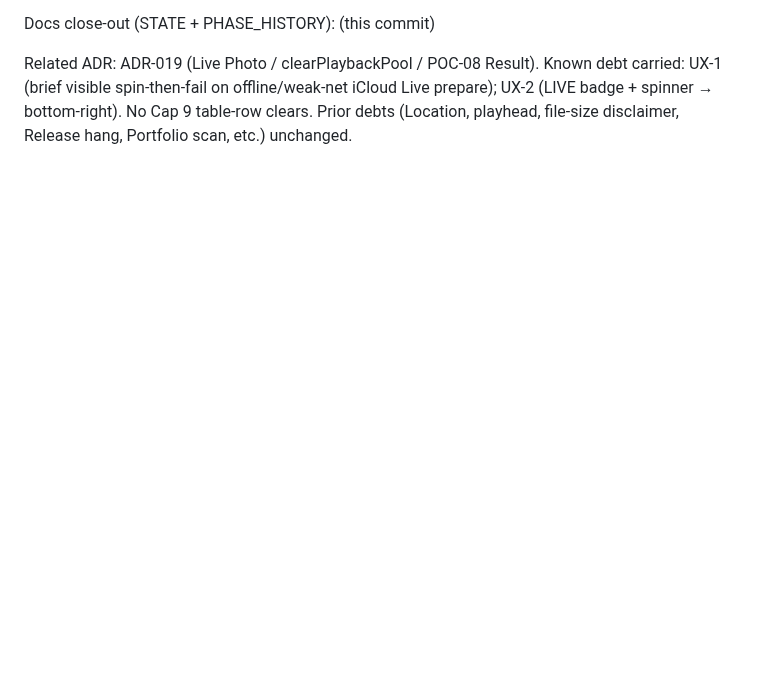
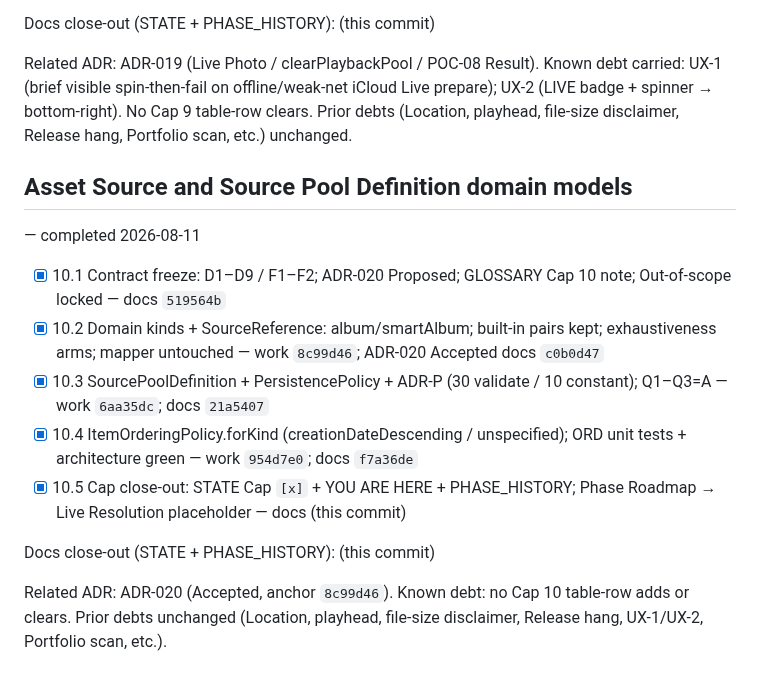
Before and after one commit to dennycgan/WakeTok, a Markdown page: docs/PHASE_HISTORY.md, the part around the change. Drawn GitHub-style; blank space fills up the shorter version.

Commit message:
docs(state): close Cap 10; Phase Roadmap Live Resolution placeholder
Mark Asset Source / Source Pool Definition Cap complete, append
PHASE_HISTORY 10.1–10.5, move YOU ARE HERE to Live Resolution Cap.

```diff
--- a/docs/PHASE_HISTORY.md
+++ b/docs/PHASE_HISTORY.md
@@ -411,3 +411,29 @@ Known debt carried: UX-1 (brief visible spin-then-fail on offline/weak-net
 iCloud Live prepare); UX-2 (LIVE badge + spinner → bottom-right). No Cap 9
 table-row clears. Prior debts (Location, playhead, file-size disclaimer,
 Release hang, Portfolio scan, etc.) unchanged.
+
+## Asset Source and Source Pool Definition domain models
+— completed 2026-08-11
+
+- [x] 10.1 Contract freeze: D1–D9 / F1–F2; ADR-020 Proposed;
+      GLOSSARY Cap 10 note; Out-of-scope locked
+      — docs `519564b`
+- [x] 10.2 Domain kinds + SourceReference: album/smartAlbum;
+      built-in pairs kept; exhaustiveness arms; mapper untouched
+      — work `8c99d46`; ADR-020 Accepted docs `c0b0d47`
+- [x] 10.3 SourcePoolDefinition + PersistencePolicy + ADR-P
+      (30 validate / 10 constant); Q1–Q3=A
+      — work `6aa35dc`; docs `21a5407`
+- [x] 10.4 ItemOrderingPolicy.forKind (creationDateDescending /
+      unspecified); ORD unit tests + architecture green
+      — work `954d7e0`; docs `f7a36de`
+- [x] 10.5 Cap close-out: STATE Cap `[x]` + YOU ARE HERE +
+      PHASE_HISTORY; Phase Roadmap → Live Resolution placeholder
+      — docs (this commit)
+
+Docs close-out (STATE + PHASE_HISTORY): (this commit)
+
+Related ADR: ADR-020 (Accepted, anchor `8c99d46`).
+Known debt: no Cap 10 table-row adds or clears. Prior debts unchanged
+(Location, playhead, file-size disclaimer, Release hang, UX-1/UX-2,
+Portfolio scan, etc.).
```
Also changed, not shown: docs/STATE.md (+24 -30 lines).
